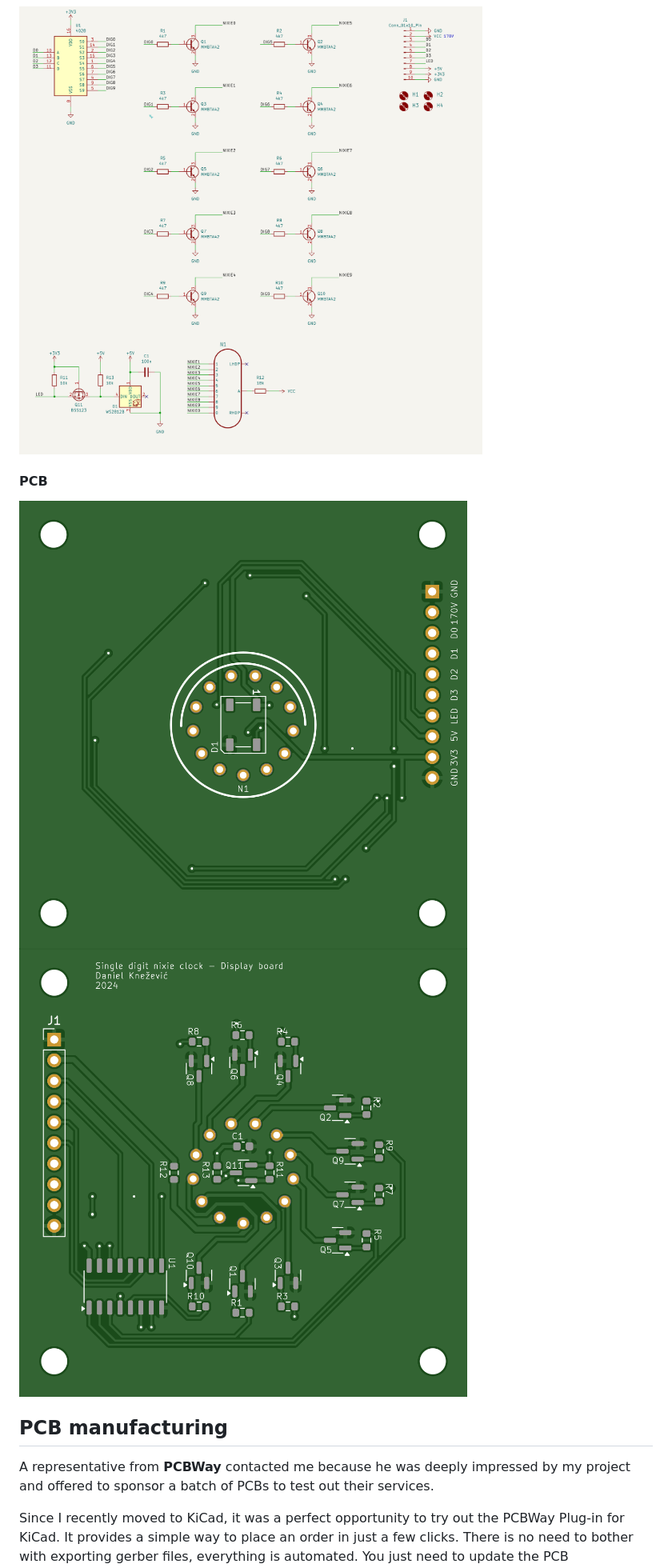
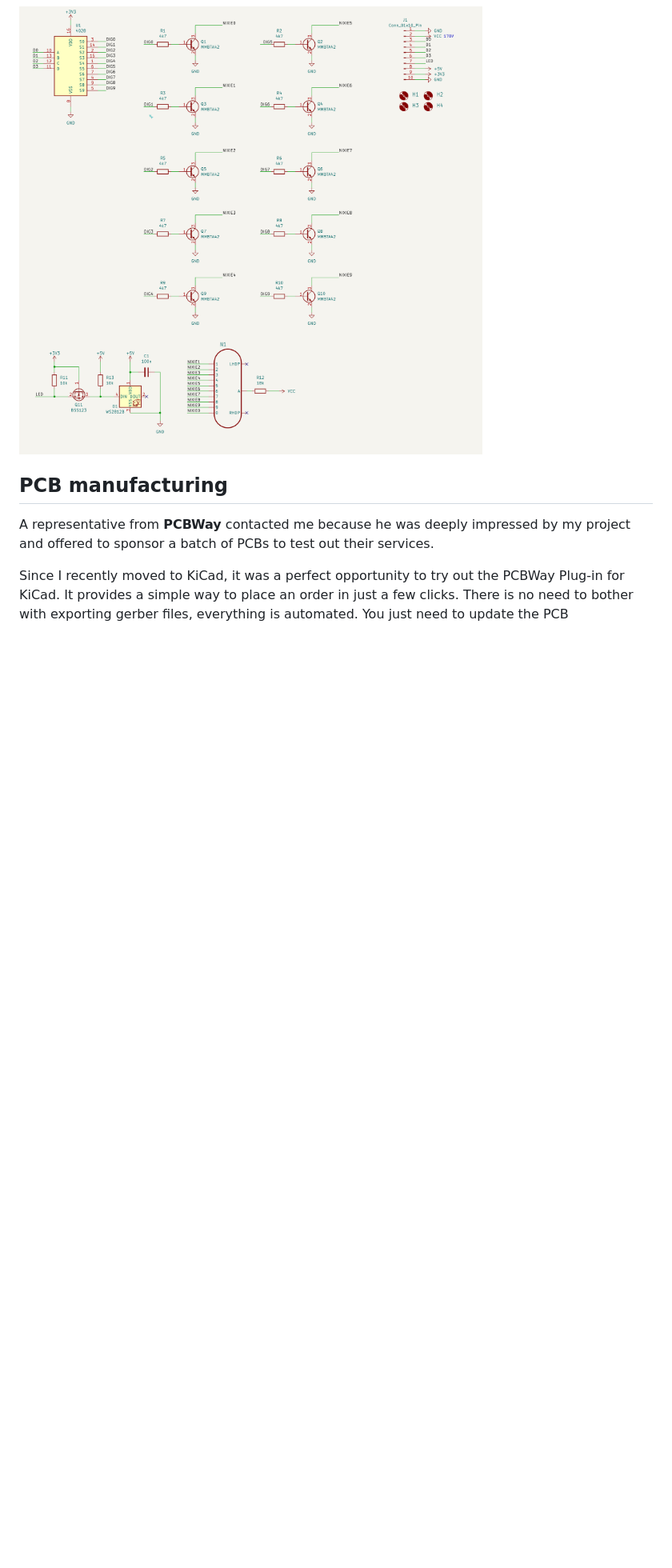
Before and after one commit to Deni90/singleDigitNixieClock, a Markdown page: README.md, the part around one of its changes. Shown at 80% size. GitHub-like rendering; blank space fills up the shorter version.

```diff
--- a/README.md
+++ b/README.md
@@ -132,11 +127,6 @@ The rest of the display board consists of a WS2812B RGB LED and a pin header use
 #### Schematic
 
 ![display board schematic](doc/dbSch.jpg)
-
-#### PCB
-
-![display board top](doc/dbTop.png)
-![display board bottom](doc/dbBottom.png)
 
 ## PCB manufacturing
 
```
Also changed, not shown: other parts of README.md (+0 -5 lines).
